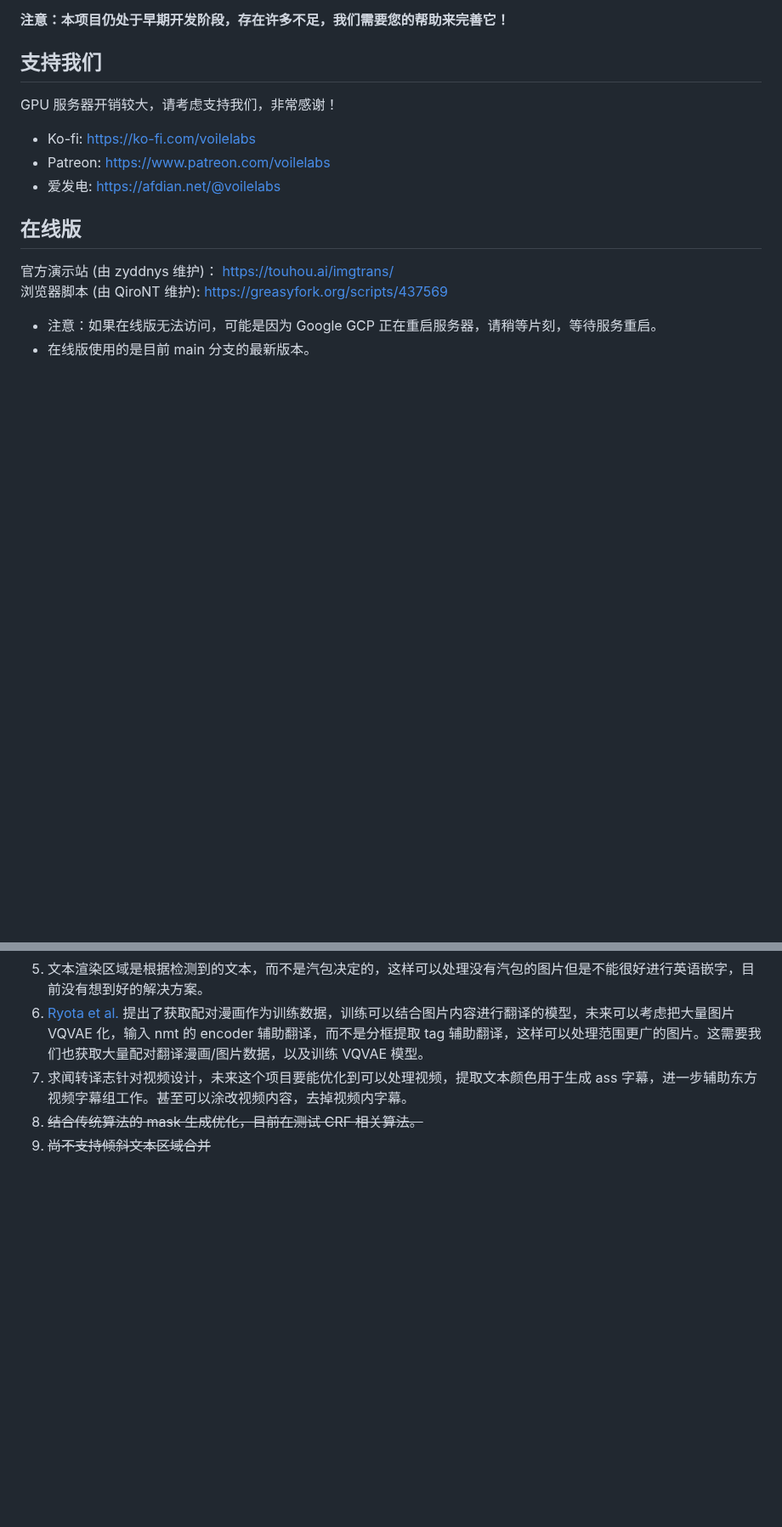
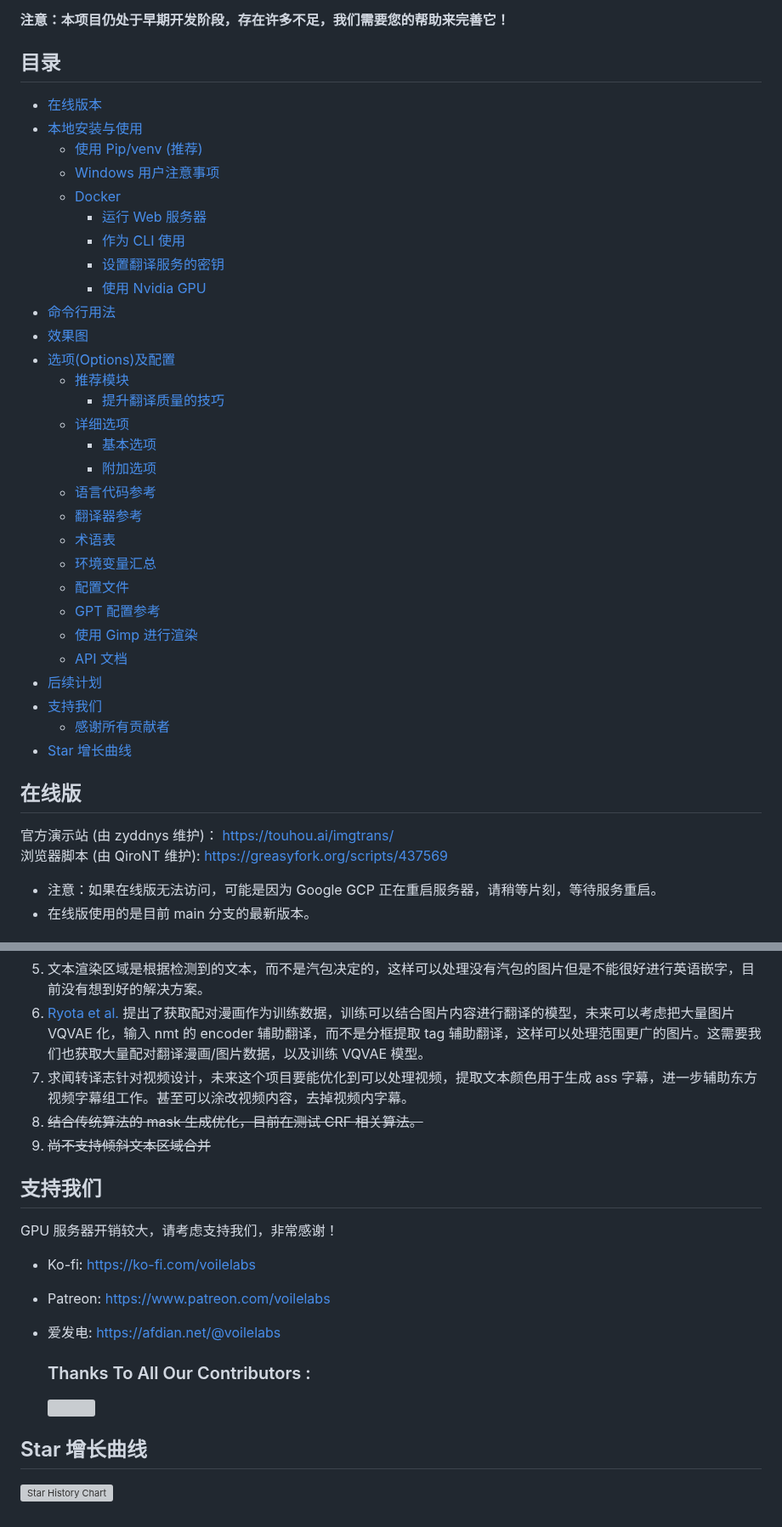
Before and after one commit to zyddnys/manga-image-translator, a Markdown page: README_CN.md, 2 parts joined by grey strips. Shown at 85% size. Rendered like a GitHub page; blank space fills up the shorter version; grey boxes are pictures that could not be loaded.

Commit message:
增加中文目录 & star曲线

```diff
--- a/README_CN.md
+++ b/README_CN.md
@@ -11,13 +11,37 @@
 
 **注意：本项目仍处于早期开发阶段，存在许多不足，我们需要您的帮助来完善它！**
 
-## 支持我们
+## 目录
 
-GPU 服务器开销较大，请考虑支持我们，非常感谢！
-
-- Ko-fi: <https://ko-fi.com/voilelabs>
-- Patreon: <https://www.patreon.com/voilelabs>
-- 爱发电: <https://afdian.net/@voilelabs>
+*   [在线版本](#在线版本)
+*   [本地安装与使用](#本地安装与使用)
+    *   [使用 Pip/venv (推荐)](#使用-pipvenv-推荐)
+    *   [Windows 用户注意事项](#windows-用户注意事项)
+    *   [Docker](#docker)
+        *   [运行 Web 服务器](#运行-web-服务器)
+        *   [作为 CLI 使用](#作为-cli-使用)
+        *   [设置翻译服务的密钥](#设置翻译服务的密钥)
+        *   [使用 Nvidia GPU](#使用-nvidia-gpu)
+*   [命令行用法](#命令行用法)
+*   [效果图](#效果图)
+*   [选项(Options)及配置](#选项options及配置)
+    *   [推荐模块](#推荐模块)
+        *   [提升翻译质量的技巧](#提升翻译质量的技巧)
+    *   [详细选项](#详细选项)
+        *   [基本选项](#基本选项)
+        *    [附加选项](#附加选项)
+    *   [语言代码参考](#语言代码参考)
+    *   [翻译器参考](#翻译器参考)
+    *    [术语表](#术语表)
+    *   [环境变量汇总](#环境变量汇总)
+    *   [配置文件](#配置文件)
+    *   [GPT 配置参考](#gpt-配置参考)
+    *   [使用 Gimp 进行渲染](#使用-gimp-进行渲染)
+    *   [API 文档](#api-文档)
+*   [后续计划](#后续计划)
+*   [支持我们](#支持我们)
+    *   [感谢所有贡献者](#感谢所有贡献者)
+*   [Star 增长曲线](#star-增长曲线)
 
 ## 在线版
 
@@ -564,3 +588,20 @@ html截取：<<https://cfbed.1314883.xyz/file/1741386061808_FastAPI%20-%20Swagge
 7. 求闻转译志针对视频设计，未来这个项目要能优化到可以处理视频，提取文本颜色用于生成 ass 字幕，进一步辅助东方视频字幕组工作。甚至可以涂改视频内容，去掉视频内字幕。
 8. ~~结合传统算法的 mask 生成优化，目前在测试 CRF 相关算法。~~
 9. ~~尚不支持倾斜文本区域合并~~
+
+
+## 支持我们
+
+GPU 服务器开销较大，请考虑支持我们，非常感谢！
+
+- Ko-fi: <https://ko-fi.com/voilelabs>
+- Patreon: <https://www.patreon.com/voilelabs>
+- 爱发电: <https://afdian.net/@voilelabs>
+
+  ### Thanks To All Our Contributors :
+  <a href="https://github.com/zyddnys/manga-image-translator/graphs/contributors">
+  <img src="https://contrib.rocks/image?repo=zyddnys/manga-image-translator" />
+
+## Star 增长曲线
+
+[![Star History Chart](https://api.star-history.com/svg?repos=zyddnys/manga-image-translator&type=Date)](https://star-history.com/#zyddnys/manga-image-translator&Date)
```
